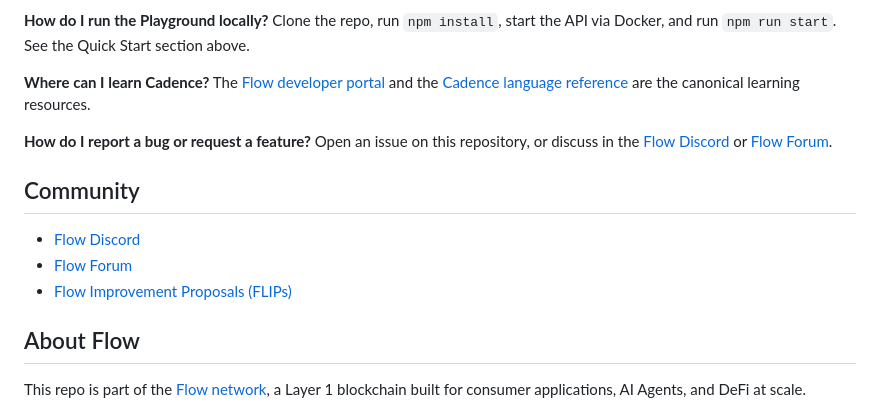
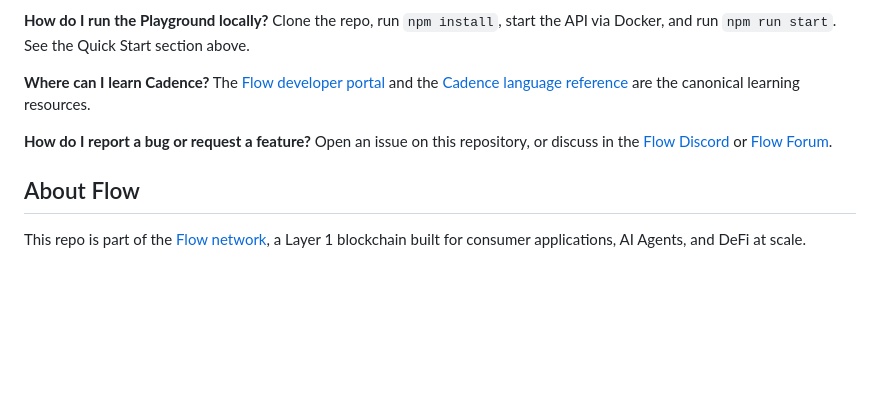
Before and after one commit to onflow/flow-playground, a Markdown page: README.md, the part around the change. Drawn GitHub-style; blank space fills up the shorter version.

Commit message:
docs: followup SEO/GEO audit fixes (#824)

```diff
--- a/README.md
+++ b/README.md
@@ -127,12 +127,6 @@ The [Flow developer portal](https://developers.flow.com) and the [Cadence langua
 **How do I report a bug or request a feature?**
 Open an issue on this repository, or discuss in the [Flow Discord](https://discord.gg/flow) or [Flow Forum](https://forum.flow.com).
 
-## Community
-
-- [Flow Discord](https://discord.gg/flow)
-- [Flow Forum](https://forum.flow.com)
-- [Flow Improvement Proposals (FLIPs)](https://github.com/onflow/flips)
-
 ## About Flow
 
 This repo is part of the [Flow network](https://flow.com), a Layer 1 blockchain built for consumer applications, AI Agents, and DeFi at scale.
```
